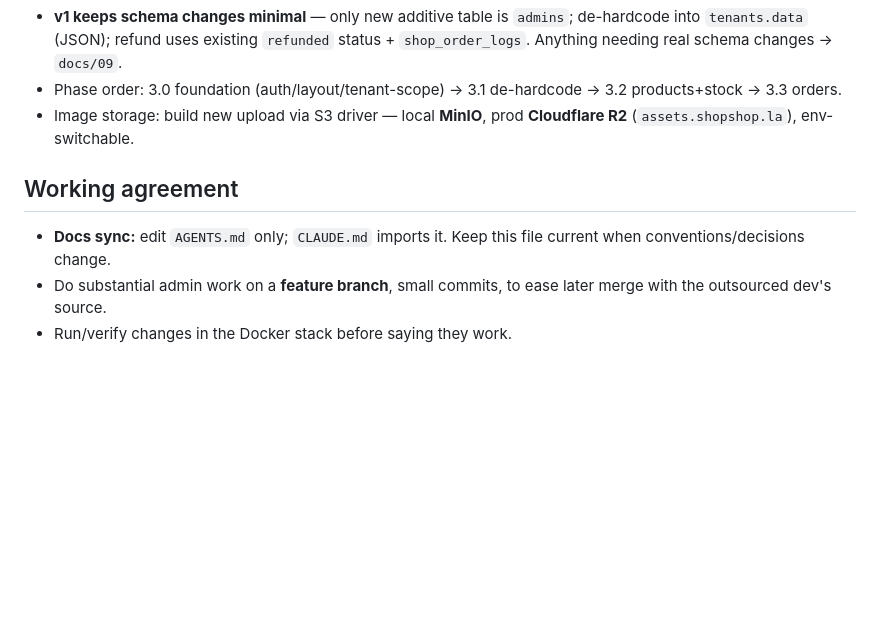
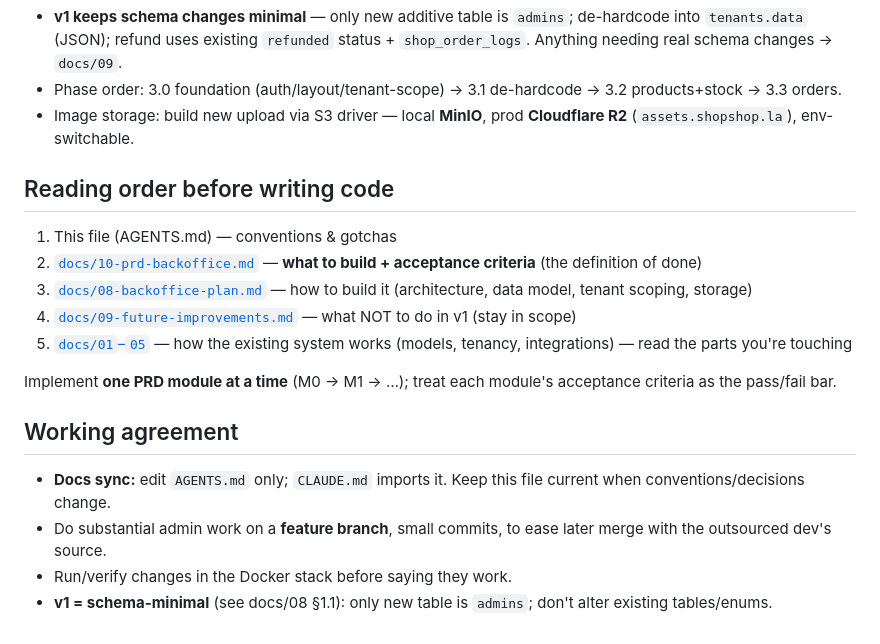
Before and after one commit to p-v1shnu/shopshop-optimize, a Markdown page: AGENTS.md, the part around the change. GitHub-like rendering; blank space fills up the shorter version.

Commit message:
docs(AGENTS): add reading order + one-module-at-a-time rule for coding agents
Co-Authored-By: Claude Opus 4.8 <noreply@anthropic.com>

```diff
--- a/AGENTS.md
+++ b/AGENTS.md
@@ -41,7 +41,17 @@ docker compose exec app php artisan ...                # run any artisan cmd
 - Phase order: 3.0 foundation (auth/layout/tenant-scope) → 3.1 de-hardcode → 3.2 products+stock → 3.3 orders.
 - Image storage: build new upload via S3 driver — local **MinIO**, prod **Cloudflare R2** (`assets.shopshop.la`), env-switchable.
 
+## Reading order before writing code
+1. This file (AGENTS.md) — conventions & gotchas
+2. [`docs/10-prd-backoffice.md`](docs/10-prd-backoffice.md) — **what to build + acceptance criteria** (the definition of done)
+3. [`docs/08-backoffice-plan.md`](docs/08-backoffice-plan.md) — how to build it (architecture, data model, tenant scoping, storage)
+4. [`docs/09-future-improvements.md`](docs/09-future-improvements.md) — what NOT to do in v1 (stay in scope)
+5. [`docs/01`–`05`](docs/) — how the existing system works (models, tenancy, integrations) — read the parts you're touching
+
+Implement **one PRD module at a time** (M0 → M1 → …); treat each module's acceptance criteria as the pass/fail bar.
+
 ## Working agreement
 - **Docs sync:** edit `AGENTS.md` only; `CLAUDE.md` imports it. Keep this file current when conventions/decisions change.
 - Do substantial admin work on a **feature branch**, small commits, to ease later merge with the outsourced dev's source.
 - Run/verify changes in the Docker stack before saying they work.
+- **v1 = schema-minimal** (see docs/08 §1.1): only new table is `admins`; don't alter existing tables/enums.
```
